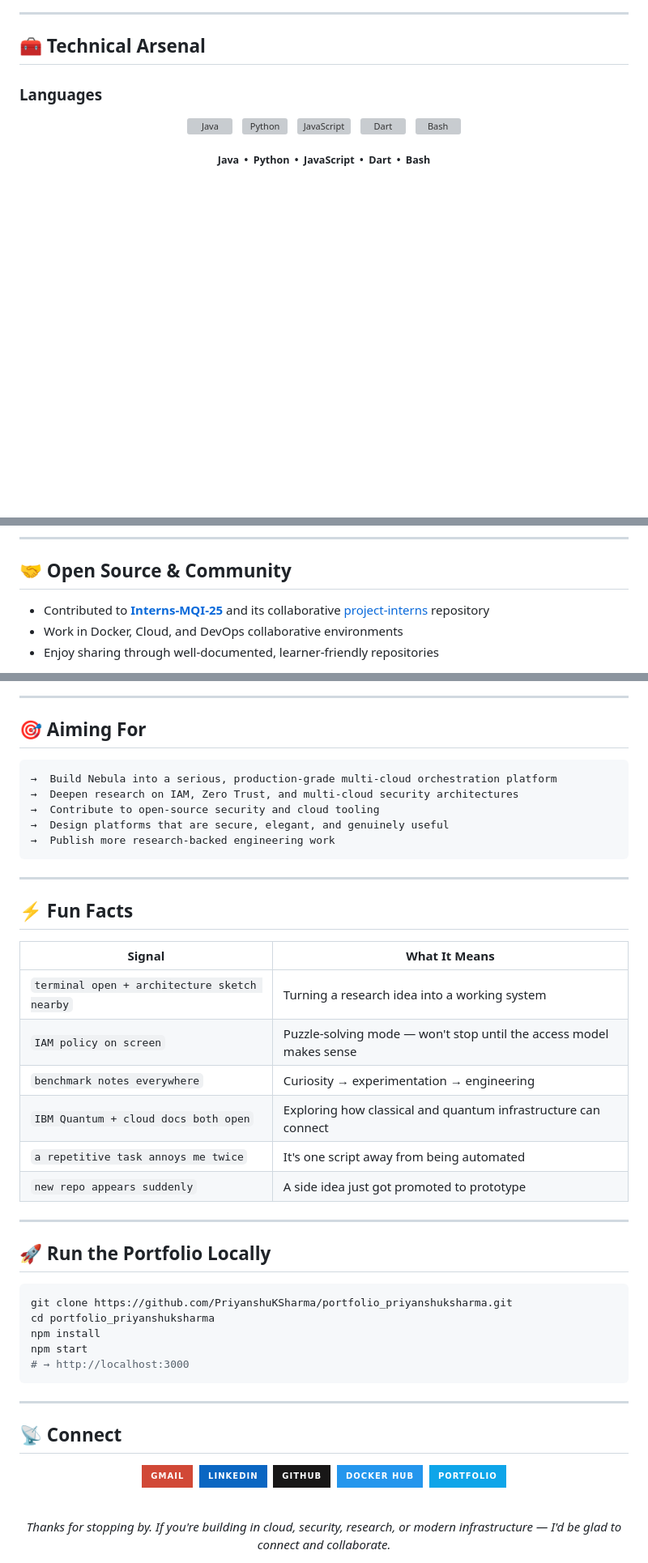
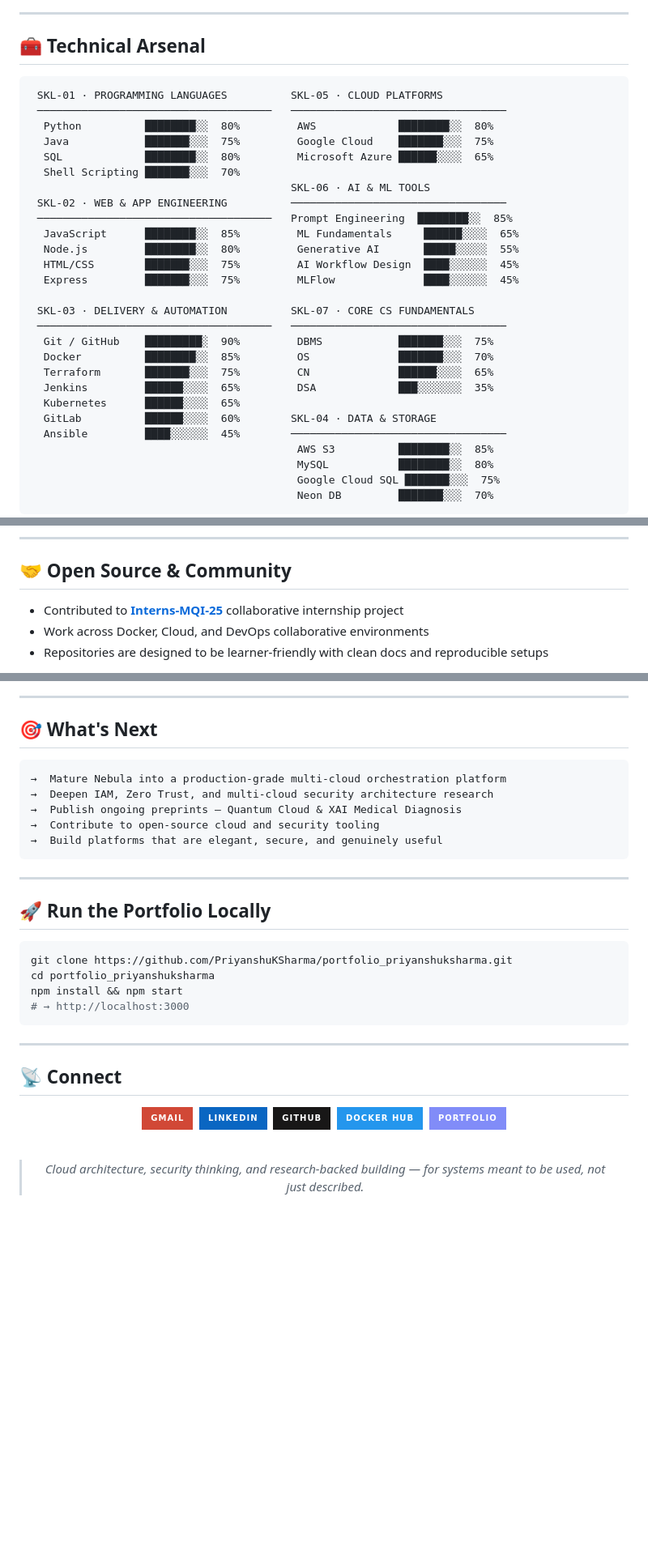
Before and after one commit to PriyanshuKSharma/portfolio_priyanshuksharma, a Markdown page: README.md, 3 parts joined by grey strips. Shown at 81% size. Rendered like a GitHub page; badges without logos; blank space fills up the shorter version; grey boxes are pictures that could not be loaded.

````diff
--- a/README.md
+++ b/README.md
@@ -168,14 +150,33 @@ Exploring the intersection of classical cloud storage and quantum computing for
 
 ## 🧰 Technical Arsenal
 
-### Languages
+```
+ SKL-01 · PROGRAMMING LANGUAGES          SKL-05 · CLOUD PLATFORMS
+ ─────────────────────────────────────   ──────────────────────────────────
+  Python          ████████░░  80%         AWS             ████████░░  80%
+  Java            ███████░░░  75%         Google Cloud    ███████░░░  75%
+  SQL             ████████░░  80%         Microsoft Azure ██████░░░░  65%
+  Shell Scripting ███████░░░  70%
+                                         SKL-06 · AI & ML TOOLS
+ SKL-02 · WEB & APP ENGINEERING          ──────────────────────────────────
+ ─────────────────────────────────────   Prompt Engineering  ████████░░  85%
+  JavaScript      ████████░░  85%         ML Fundamentals     ██████░░░░  65%
+  Node.js         ████████░░  80%         Generative AI       █████░░░░░  55%
+  HTML/CSS        ███████░░░  75%         AI Workflow Design  ████░░░░░░  45%
+  Express         ███████░░░  75%         MLFlow              ████░░░░░░  45%
 
-<p align="center">
-  <img src="https://cdn.jsdelivr.net/gh/devicons/devicon/icons/java/java-original.svg" width="52" height="52" title="Java" alt="Java" />&nbsp;&nbsp;
-  <img src="https://cdn.jsdelivr.net/gh/devicons/devicon/icons/python/python-original.svg" width="52" height="52" title="Python" alt="Python" />&nbsp;&nbsp;
-  <img src="https://cdn.jsdelivr.net/gh/devicons/devicon/icons/javascript/javascript-original.svg" width="52" height="52" title="JavaScript" alt="JavaScript" />&nbsp;&nbsp;
-  <img src="https://cdn.jsdelivr.net/gh/devicons/devicon/icons/dart/dart-original.svg" width="52" height="52" title="Dart" alt="Dart" />&nbsp;&nbsp;
-  <img src="https://cdn.jsdelivr.net/gh/devicons/devicon/icons/bash/bash-original.svg" width="52" height="52" title="Bash" alt="Bash" />
-</p>
-<p align="center"><sub><strong>Java &nbsp;•&nbsp; Python &nbsp;•&nbsp; JavaScript &nbsp;•&nbsp; Dart &nbsp;•&nbsp; Bash</strong></sub></p>
+ SKL-03 · DELIVERY & AUTOMATION          SKL-07 · CORE CS FUNDAMENTALS
+ ─────────────────────────────────────   ──────────────────────────────────
+  Git / GitHub    █████████░  90%         DBMS            ███████░░░  75%
+  Docker          ████████░░  85%         OS              ███████░░░  70%
+  Terraform       ███████░░░  75%         CN              ██████░░░░  65%
+  Jenkins         ██████░░░░  65%         DSA             ███░░░░░░░  35%
+  Kubernetes      ██████░░░░  65%
+  GitLab          ██████░░░░  60%        SKL-04 · DATA & STORAGE
+  Ansible         ████░░░░░░  45%        ──────────────────────────────────
+                                          AWS S3          ████████░░  85%
+                                          MySQL           ████████░░  80%
+                                          Google Cloud SQL ███████░░░  75%
+                                          Neon DB         ███████░░░  70%
+```
 
@@ -344,9 +382,9 @@ timeline
 
 ## 🤝 Open Source & Community
 
-- Contributed to **[Interns-MQI-25](https://github.com/Interns-MQI-25)** and its collaborative [project-interns](https://github.com/Interns-MQI-25/project-interns) repository
-- Work in Docker, Cloud, and DevOps collaborative environments
-- Enjoy sharing through well-documented, learner-friendly repositories
+- Contributed to **[Interns-MQI-25](https://github.com/Interns-MQI-25)** collaborative internship project
+- Work across Docker, Cloud, and DevOps collaborative environments
+- Repositories are designed to be learner-friendly with clean docs and reproducible setups
 
 <p align="center">
   <a href="https://github.com/Interns-MQI-25/project-interns">
@@ -356,28 +394,15 @@ timeline
 
 ---
 
-## 🎯 Aiming For
+## 🎯 What's Next
 
-```text
-→  Build Nebula into a serious, production-grade multi-cloud orchestration platform
-→  Deepen research on IAM, Zero Trust, and multi-cloud security architectures
-→  Contribute to open-source security and cloud tooling
-→  Design platforms that are secure, elegant, and genuinely useful
-→  Publish more research-backed engineering work
 ```
-
----
-
-## ⚡ Fun Facts
-
-| Signal | What It Means |
-|--------|--------------|
-| `terminal open + architecture sketch nearby` | Turning a research idea into a working system |
-| `IAM policy on screen` | Puzzle-solving mode — won't stop until the access model makes sense |
-| `benchmark notes everywhere` | Curiosity → experimentation → engineering |
-| `IBM Quantum + cloud docs both open` | Exploring how classical and quantum infrastructure can connect |
-| `a repetitive task annoys me twice` | It's one script away from being automated |
-| `new repo appears suddenly` | A side idea just got promoted to prototype |
+→  Mature Nebula into a production-grade multi-cloud orchestration platform
+→  Deepen IAM, Zero Trust, and multi-cloud security architecture research
+→  Publish ongoing preprints — Quantum Cloud & XAI Medical Diagnosis
+→  Contribute to open-source cloud and security tooling
+→  Build platforms that are elegant, secure, and genuinely useful
+```
 
 ---
 
@@ -386,8 +411,7 @@ timeline
 ```bash
 git clone https://github.com/PriyanshuKSharma/portfolio_priyanshuksharma.git
 cd portfolio_priyanshuksharma
-npm install
-npm start
+npm install && npm start
 # → http://localhost:3000
 ```
 
@@ -396,17 +420,17 @@ npm start
 ## 📡 Connect
 
 <p align="center">
-  <a href="mailto:priyanshu17ks@gmail.com"><img src="https://img.shields.io/badge/Gmail-D14836?style=for-the-badge&logo=gmail&logoColor=white" alt="Gmail" /></a>&nbsp;
-  <a href="https://www.linkedin.com/in/priyanshu-kumar-sharma-333800251/"><img src="https://img.shields.io/badge/LinkedIn-0A66C2?style=for-the-badge&logo=linkedin&logoColor=white" alt="LinkedIn" /></a>&nbsp;
-  <a href="https://github.com/PriyanshuKSharma"><img src="https://img.shields.io/badge/GitHub-181717?style=for-the-badge&logo=github&logoColor=white" alt="GitHub" /></a>&nbsp;
-  <a href="https://hub.docker.com/u/priyanshuksharma"><img src="https://img.shields.io/badge/Docker%20Hub-2496ED?style=for-the-badge&logo=docker&logoColor=white" alt="Docker Hub" /></a>&nbsp;
-  <a href="https://priyanshuksharma.github.io/portfolio_priyanshuksharma/"><img src="https://img.shields.io/badge/Portfolio-0EA5E9?style=for-the-badge&logo=googlechrome&logoColor=white" alt="Portfolio" /></a>
+  <a href="mailto:priyanshu17ks@gmail.com"><img src="https://img.shields.io/badge/Gmail-D14836?style=for-the-badge&logo=gmail&logoColor=white"/></a>&nbsp;
+  <a href="https://www.linkedin.com/in/priyanshu-kumar-sharma-333800251/"><img src="https://img.shields.io/badge/LinkedIn-0A66C2?style=for-the-badge&logo=linkedin&logoColor=white"/></a>&nbsp;
+  <a href="https://github.com/PriyanshuKSharma"><img src="https://img.shields.io/badge/GitHub-181717?style=for-the-badge&logo=github&logoColor=white"/></a>&nbsp;
+  <a href="https://hub.docker.com/u/priyanshuksharma"><img src="https://img.shields.io/badge/Docker_Hub-2496ED?style=for-the-badge&logo=docker&logoColor=white"/></a>&nbsp;
+  <a href="https://priyanshuksharma.github.io/portfolio_priyanshuksharma/"><img src="https://img.shields.io/badge/Portfolio-818cf8?style=for-the-badge&logo=googlechrome&logoColor=white"/></a>
 </p>
 
 <div align="center">
 
 <br/>
 
-*Thanks for stopping by.*
-*If you're building in cloud, security, research, or modern infrastructure — I'd be glad to connect and collaborate.*
+> *Cloud architecture, security thinking, and research-backed building —*
+> *for systems meant to be used, not just described.*
 
````
Also changed, not shown: other parts of README.md (+249 -228 lines).
